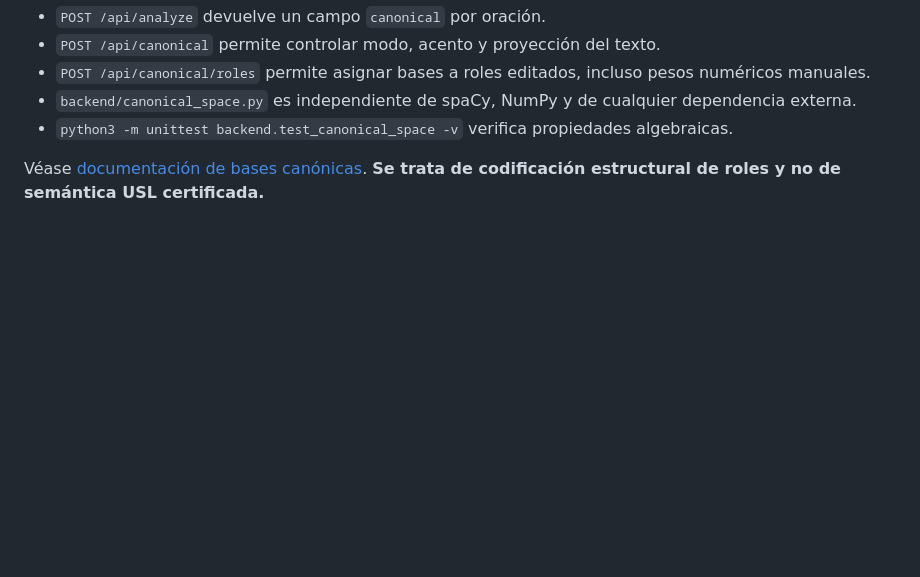
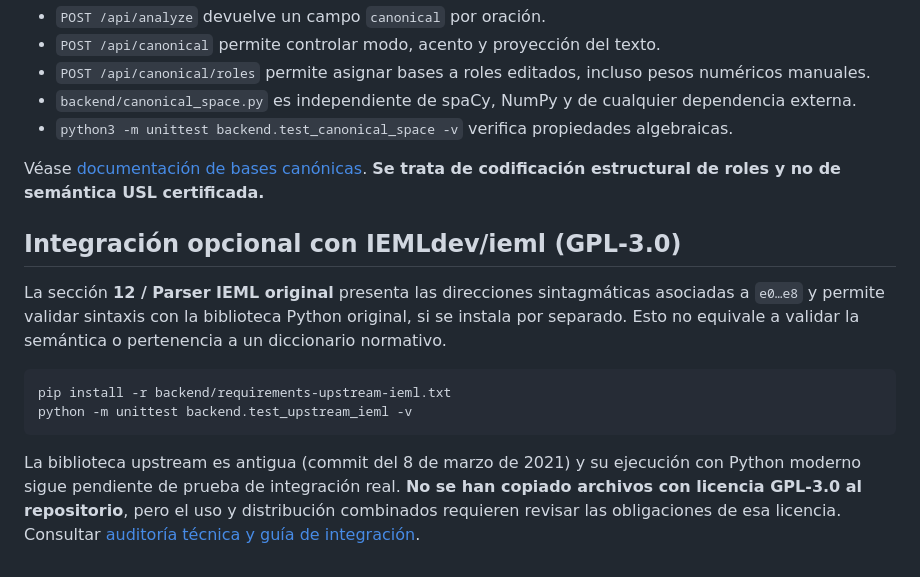
Before and after one commit to Nagorik11/ada-ieml-lab, a Markdown page: README.md, the part around the change. Rendered like a GitHub page; blank space fills up the shorter version.

Commit message:
docs: explain optional upstream IEMLdev GPL parser integration

````diff
--- a/README.md
+++ b/README.md
@@ -58,3 +58,14 @@ La sección **11 / Asignación de bases canónicas** utiliza las evidencias de r
 - `python3 -m unittest backend.test_canonical_space -v` verifica propiedades algebraicas.
 
 Véase [documentación de bases canónicas](docs/CANONICAL_BASIS.md). **Se trata de codificación estructural de roles y no de semántica USL certificada.**
+
+## Integración opcional con IEMLdev/ieml (GPL-3.0)
+
+La sección **12 / Parser IEML original** presenta las direcciones sintagmáticas asociadas a `e0…e8` y permite validar sintaxis con la biblioteca Python original, si se instala por separado. Esto no equivale a validar la semántica o pertenencia a un diccionario normativo.
+
+```bash
+pip install -r backend/requirements-upstream-ieml.txt
+python -m unittest backend.test_upstream_ieml -v
+```
+
+La biblioteca upstream es antigua (commit del 8 de marzo de 2021) y su ejecución con Python moderno sigue pendiente de prueba de integración real. **No se han copiado archivos con licencia GPL-3.0 al repositorio**, pero el uso y distribución combinados requieren revisar las obligaciones de esa licencia. Consultar [auditoría técnica y guía de integración](docs/UPSTREAM_IEML.md).
````
